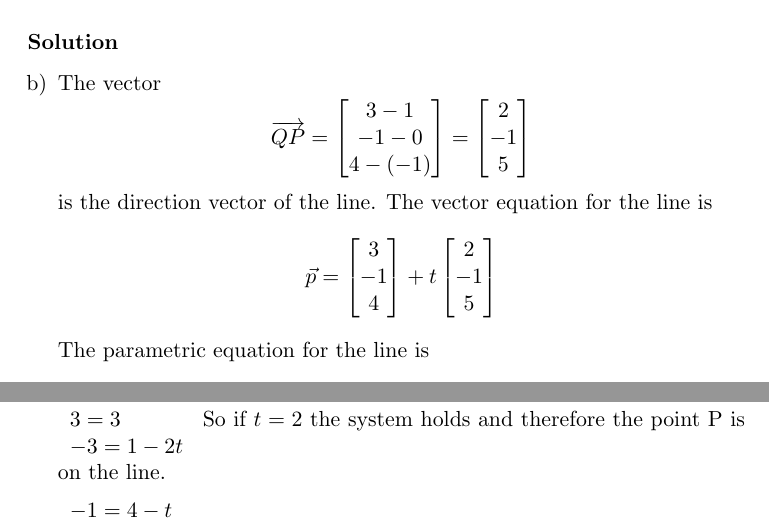
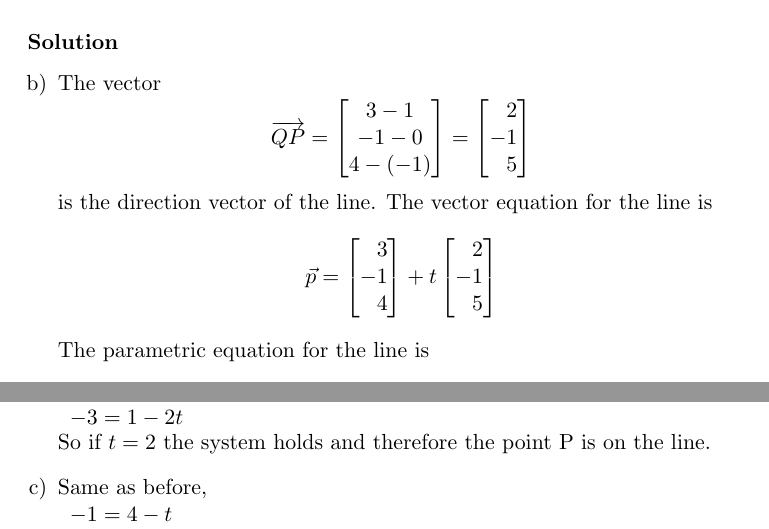
Before and after one commit to RagnarArdal/dim-ta-solutions, a LaTeX document (07/main.tex, which reads 07/problems/4.1.22bdf.tex, 07/problems/4.1.23b.tex): two parts of pages 7 and 9 of 9, joined at a grey line, cut so that both start at the same text. Compiled offline with pdfLaTeX.

Commit message:
Final pdf ready

```diff
--- a/07/problems/4.1.22bdf.tex
+++ b/07/problems/4.1.22bdf.tex
@@ -22,23 +22,23 @@ Find all vector and parametric equations of the following lines.
 					-1-0\\
 					4-(-1)
 				 \end{bmatrix}
-			       = \begin{bmatrix}
+				   = \begin{bmatrix*}[r]
 			       		2\\
 					-1\\
 					5
-				 \end{bmatrix} \]
+				 \end{bmatrix*} \]
 		is the direction vector of the line.
 		The vector equation for the line is
-		\[ \vec{p} = \begin{bmatrix}
+		\[ \vec{p} = \begin{bmatrix*}[r]
 					3\\
 					-1\\
 					4
-			     \end{bmatrix}
-			     + t \begin{bmatrix}
+			     \end{bmatrix*}
+				 + t \begin{bmatrix*}[r]
 			     2\\
 			     -1\\
 			     5
-			     \end{bmatrix} \]
+			     \end{bmatrix*} \]
 		The parametric equation for the line is
 			   \begin{align*}
 			   	x &= 3+2t\\
--- a/07/problems/4.1.23b.tex
+++ b/07/problems/4.1.23b.tex
@@ -18,9 +17,3 @@ In each case, verify that the points $P$ and $Q$ lie on the line.
 \solution
 \begin{enumerate}[a)]
 	\setcounter{enumi}{1}
-	\item For a point to be on the line it needs to satisfy the system of equations so we can just plug in the values into the system and see if it holds.
-	\begin{tabular}{l}
-			$2 = 4 - t$ \\
-		 	$3 = 3$ \\
-			$-3 = 1 - 2t$
-	\end{tabular}
@@ -27,5 +23,8 @@ In each case, verify that the points $P$ and $Q$ lie on the line.
+				$3 = 3$ \\
+				$-3 = 1 - 2t$
+		\end{tabular} \\
 	So if $t = 2$ the system holds and therefore the point P is on the line.
-	\item
+	\item Same as before, \\
 		\begin{tabular}{l}
 			$-1 = 4 - t$ \\
 		 	$3 = 3$ \\
```
Also changed, not shown: 07/problems/4.1.11b.tex (+3 -3 lines), 07/problem_sheet_solutions_07.pdf (added), 07/problems/4.1.22bdf.tex (10 more changed lines), 07/problems/4.1.23b.tex (8 more changed lines).
